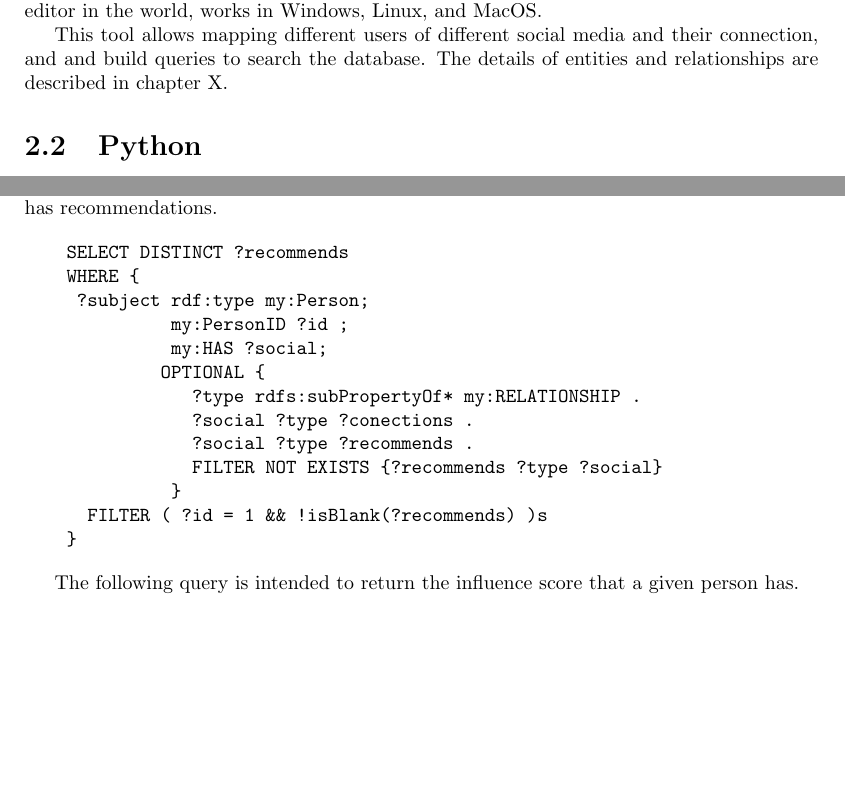
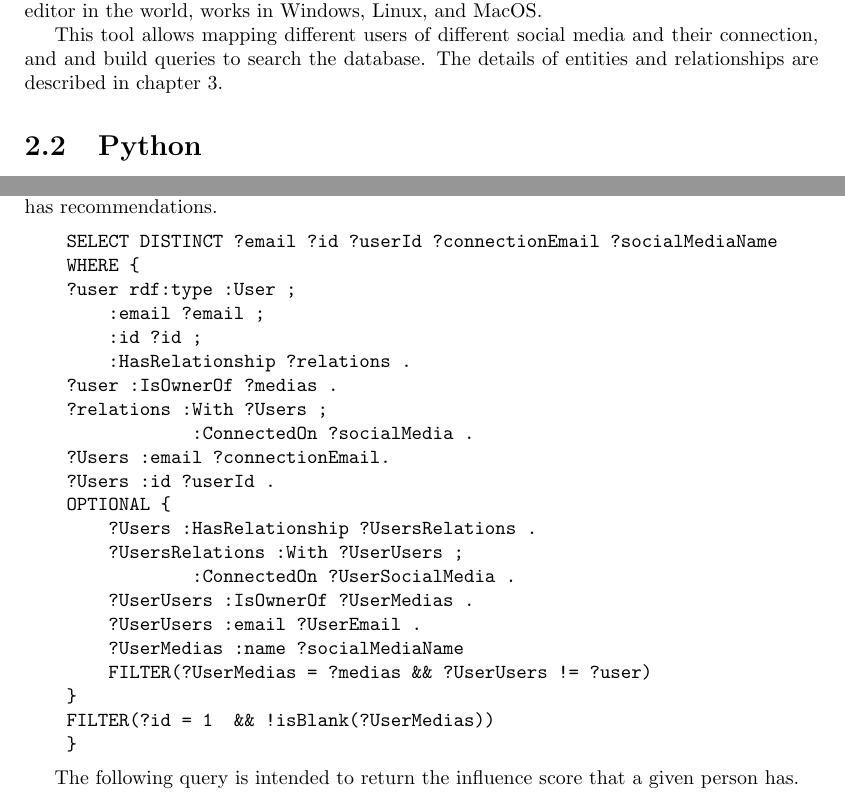
Before and after one commit to LeonardoLeiteMeira/web-semanatic-article, a LaTeX thesis (main.tex, which reads cap2.tex, cap3.tex): two parts of pages 13 and 16 of 18, joined at a grey line, cut so that both start at the same text, the shorter picture padded with empty space. Compiled offline with pdfLaTeX.

Commit message:
Finished

```diff
--- a/cap2.tex
+++ b/cap2.tex
@@ -6,7 +6,7 @@ This section is used to describe the tools used in the development of the projec
 
 Protégé \cite{protege} is a free, open source ontology editor and a knowledge management system, was developed by the Stanford Center for Biomedical Informatics Research at the Stanford University School of Medicine. The software is the most popular and widely used ontology editor in the world, works in Windows, Linux, and MacOS.
 
-This tool allows mapping different users of different social media and their connection, and and build queries to search the database. The details of entities and relationships are described in chapter X.
+This tool allows mapping different users of different social media and their connection, and and build queries to search the database. The details of entities and relationships are described in chapter 3.
 
 \section{Python}
 Python \cite{python} is a general purpose programming language that in the scope of work was used to automate processes and manipulate databse, abstracting the necessary steps and also applying the necessary validations and transformations before performing the insertions.
--- a/cap3.tex
+++ b/cap3.tex
@@ -109,18 +109,27 @@ The next query is intended to return all people connected to someone else's soci
 The following query looks for the first-level connections for a relationship type and return has recommendations.
 
 \begin{verbatim}
-    SELECT DISTINCT ?recommends
+    SELECT DISTINCT ?email ?id ?userId ?connectionEmail ?socialMediaName
     WHERE {
-     ?subject rdf:type my:Person;
-              my:PersonID ?id ;
-              my:HAS	?social;
+    ?user rdf:type :User ;
+        :email ?email ;
+        :id ?id ;
+        :HasRelationship ?relations .
+    ?user :IsOwnerOf ?medias .
+    ?relations :With ?Users ;
+                :ConnectedOn ?socialMedia .
+    ?Users :email ?connectionEmail.
+    ?Users :id ?userId .
     OPTIONAL {
-                ?type rdfs:subPropertyOf* my:RELATIONSHIP .
-                ?social ?type ?conections .
-                ?social	?type ?recommends .
-                FILTER NOT EXISTS {?recommends ?type ?social}
+        ?Users :HasRelationship ?UsersRelations .
+        ?UsersRelations :With ?UserUsers ;
+                :ConnectedOn ?UserSocialMedia .
+        ?UserUsers :IsOwnerOf ?UserMedias .
+        ?UserUsers :email ?UserEmail .
+        ?UserMedias :name ?socialMediaName
+        FILTER(?UserMedias = ?medias && ?UserUsers != ?user)
     }
-      FILTER ( ?id = 1 && !isBlank(?recommends) )s
+    FILTER(?id = 1  && !isBlank(?UserMedias))
     }
 \end{verbatim}
 
```
Also changed, not shown: main.pdf. Lines whose indentation alone changed are shown as unchanged.
